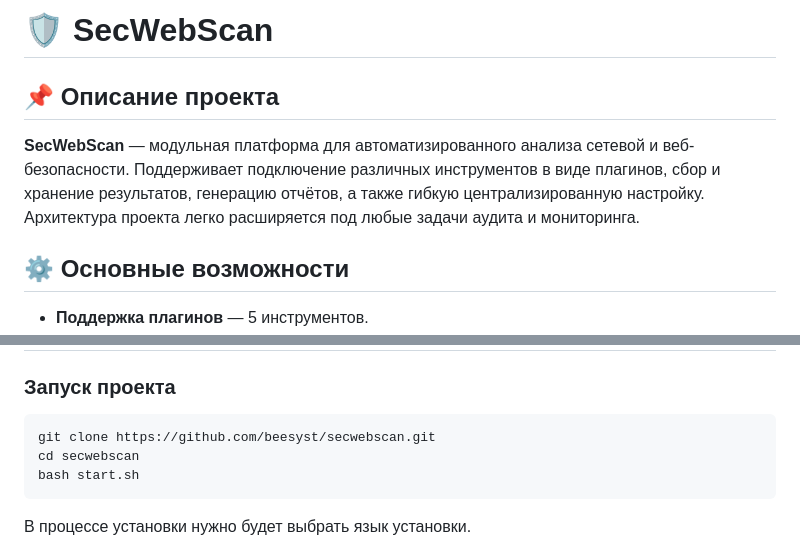
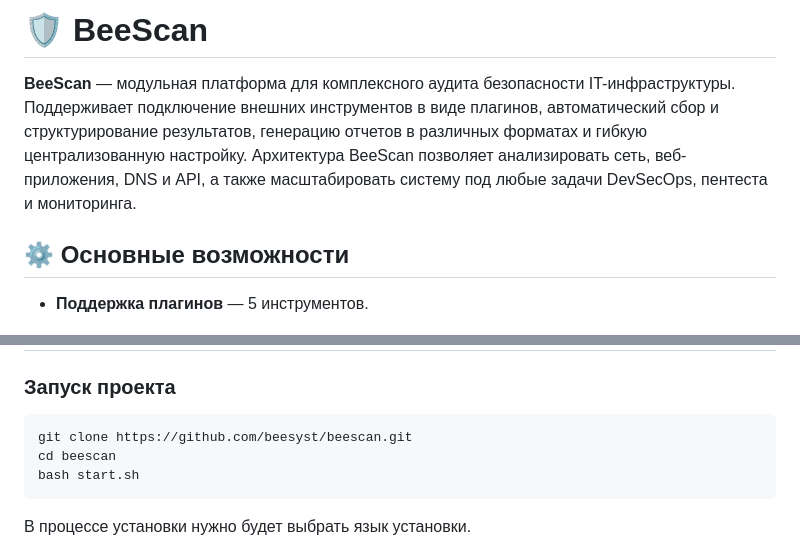
Before and after one commit to beesyst/secwebscan, a Markdown page: README.ru.md, 2 parts joined by grey strips. Drawn GitHub-style.

````diff
--- a/README.ru.md
+++ b/README.ru.md
@@ -1,8 +1,6 @@
-# 🛡️ SecWebScan
+# 🛡️ BeeScan
 
-## 📌 Описание проекта
-
-**SecWebScan** — модульная платформа для автоматизированного анализа сетевой и веб-безопасности. Поддерживает подключение различных инструментов в виде плагинов, сбор и хранение результатов, генерацию отчётов, а также гибкую централизированную настройку. Архитектура проекта легко расширяется под любые задачи аудита и мониторинга.
+**BeeScan** — модульная платформа для комплексного аудита безопасности IT-инфраструктуры. Поддерживает подключение внешних инструментов в виде плагинов, автоматический сбор и структурирование результатов, генерацию отчетов в различных форматах и гибкую централизованную настройку. Архитектура BeeScan позволяет анализировать сеть, веб-приложения, DNS и API, а также масштабировать систему под любые задачи DevSecOps, пентеста и мониторинга.
 
 ## ⚙️ Основные возможности
 
@@ -156,8 +158,8 @@ secwebscan/
 ### Запуск проекта
 
 ```bash
-git clone https://github.com/beesyst/secwebscan.git
-cd secwebscan
+git clone https://github.com/beesyst/beescan.git
+cd beescan
 bash start.sh
 ```
 
````
Also changed, not shown: other parts of README.ru.md (+15 -11 lines), README.md (+10 -12 lines).
